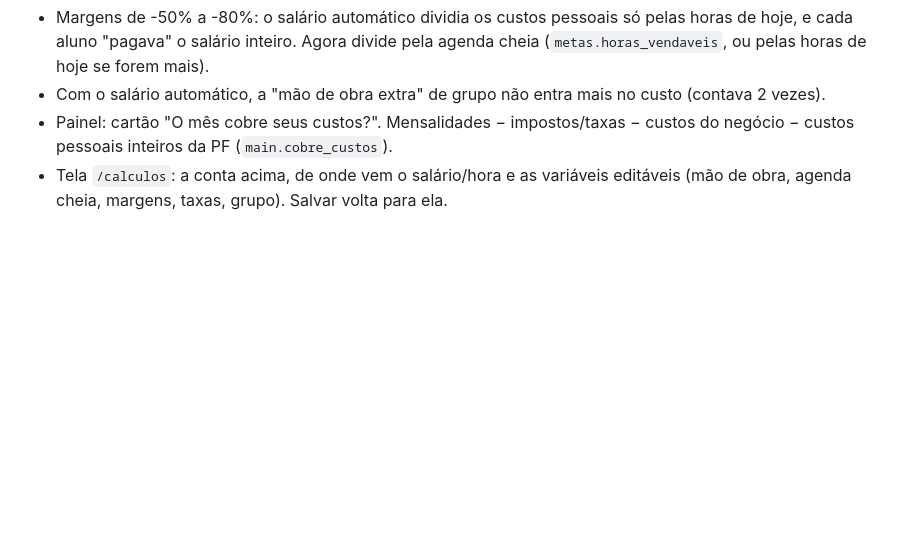
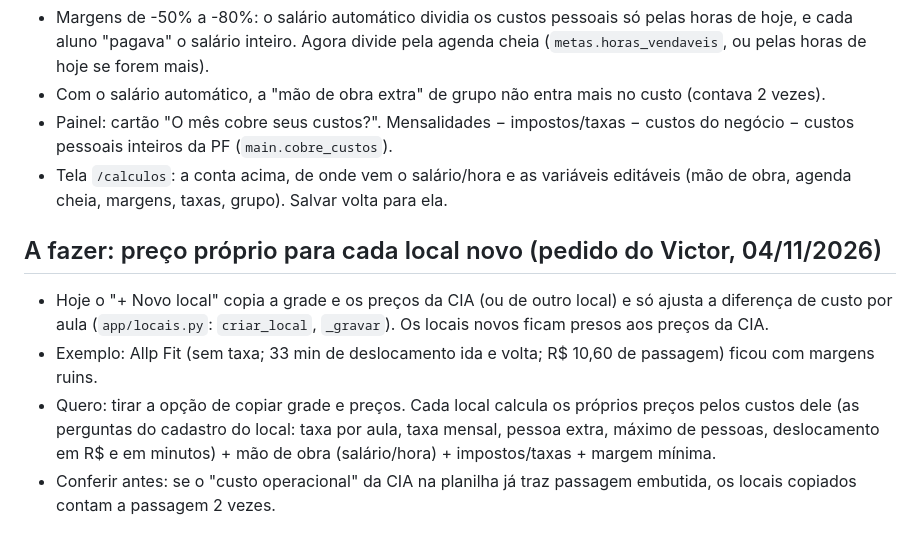
Before and after one commit to UziCelli/claude-code-crm, a Markdown page: PROGRESSO.md, the part around the change. Rendered like a GitHub page; blank space fills up the shorter version.

Commit message:
Documenta: locais novos com preço próprio (sem copiar da CIA)
Co-Authored-By: Claude Opus 5.5 <noreply@anthropic.com>
Claude-Session: https://claude.ai/code/session_01UnbYnExdrnavwR1acdBC6w

```diff
--- a/PROGRESSO.md
+++ b/PROGRESSO.md
@@ -320,3 +320,9 @@ Revisão com 4 agentes; plano dos 10 bugs graves em 3 PRs (este, agenda, custos
 - Com o salário automático, a "mão de obra extra" de grupo não entra mais no custo (contava 2 vezes).
 - Painel: cartão "O mês cobre seus custos?". Mensalidades − impostos/taxas − custos do negócio − custos pessoais inteiros da PF (`main.cobre_custos`).
 - Tela `/calculos`: a conta acima, de onde vem o salário/hora e as variáveis editáveis (mão de obra, agenda cheia, margens, taxas, grupo). Salvar volta para ela.
+
+## A fazer: preço próprio para cada local novo (pedido do Victor, 04/11/2026)
+- Hoje o "+ Novo local" copia a grade e os preços da CIA (ou de outro local) e só ajusta a diferença de custo por aula (`app/locais.py`: `criar_local`, `_gravar`). Os locais novos ficam presos aos preços da CIA.
+- Exemplo: Allp Fit (sem taxa; 33 min de deslocamento ida e volta; R$ 10,60 de passagem) ficou com margens ruins.
+- Quero: tirar a opção de copiar grade e preços. Cada local calcula os próprios preços pelos custos dele (as perguntas do cadastro do local: taxa por aula, taxa mensal, pessoa extra, máximo de pessoas, deslocamento em R$ e em minutos) + mão de obra (salário/hora) + impostos/taxas + margem mínima.
+- Conferir antes: se o "custo operacional" da CIA na planilha já traz passagem embutida, os locais copiados contam a passagem 2 vezes.
```
